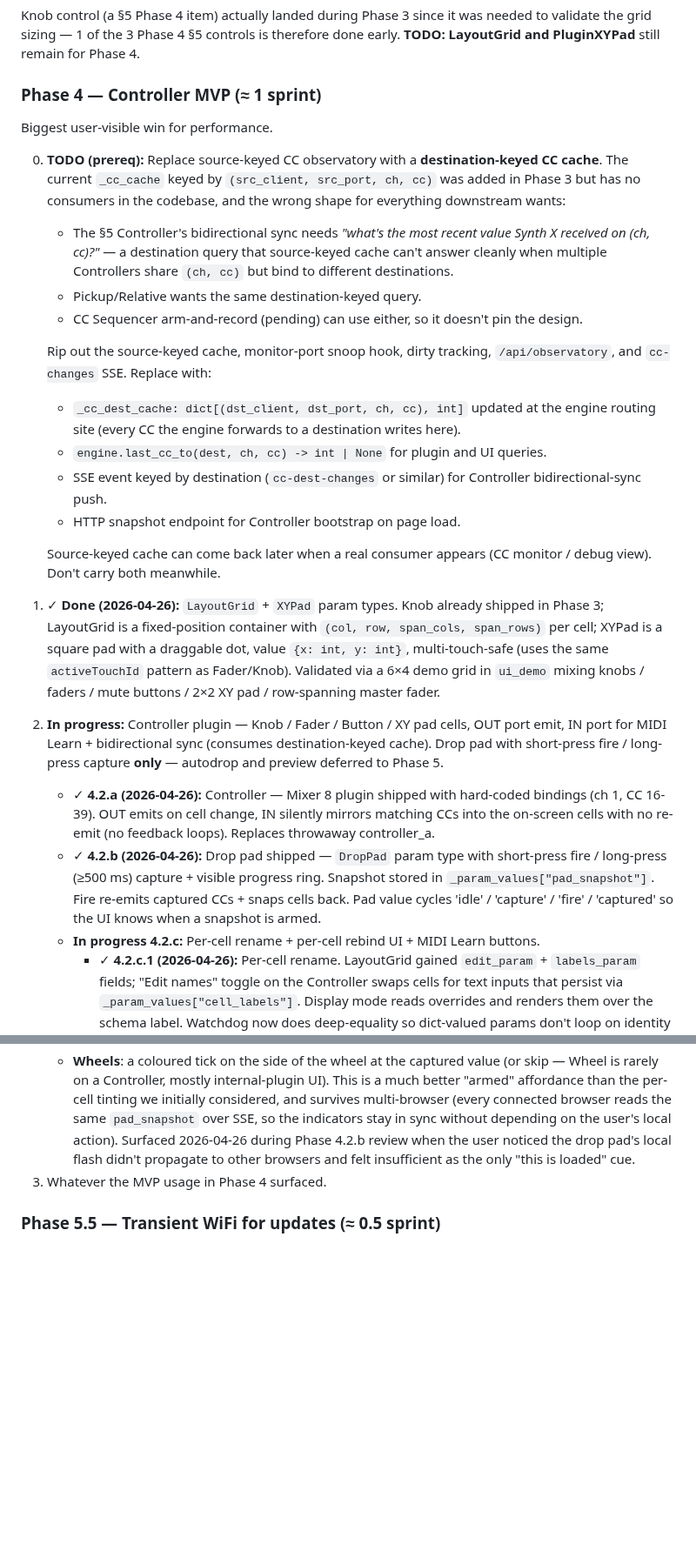
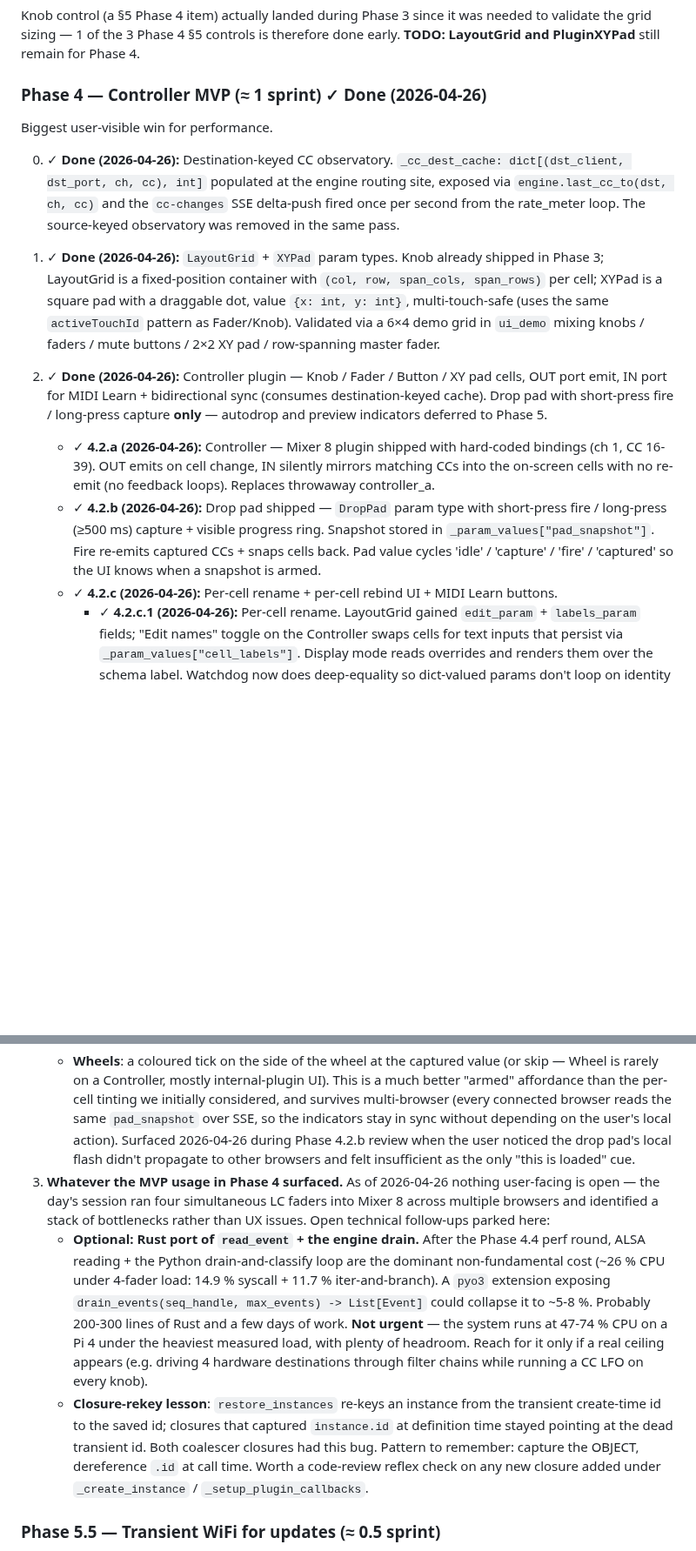
Before and after one commit to wamdam/raspimidihub, a Markdown page: docs/ROADMAP.md, 2 parts joined by grey strips. Shown at 87% size. Drawn GitHub-style; blank space fills up the shorter version.

```diff
--- a/docs/ROADMAP.md
+++ b/docs/ROADMAP.md
@@ -1347,37 +1347,16 @@ since it was needed to validate the grid sizing — 1 of the 3
 Phase 4 §5 controls is therefore done early. **TODO: LayoutGrid
 and PluginXYPad** still remain for Phase 4.
 
-### Phase 4 — Controller MVP (≈ 1 sprint)
+### Phase 4 — Controller MVP (≈ 1 sprint) ✓ Done (2026-04-26)
 
 Biggest user-visible win for performance.
 
-0. **TODO (prereq):** Replace source-keyed CC observatory with a
-   **destination-keyed CC cache**. The current `_cc_cache` keyed by
-   `(src_client, src_port, ch, cc)` was added in Phase 3 but has no
-   consumers in the codebase, and the wrong shape for everything
-   downstream wants:
-   - The §5 Controller's bidirectional sync needs *"what's the most
-     recent value Synth X received on (ch, cc)?"* — a destination
-     query that source-keyed cache can't answer cleanly when
-     multiple Controllers share `(ch, cc)` but bind to different
-     destinations.
-   - Pickup/Relative wants the same destination-keyed query.
-   - CC Sequencer arm-and-record (pending) can use either, so it
-     doesn't pin the design.
-
-   Rip out the source-keyed cache, monitor-port snoop hook, dirty
-   tracking, `/api/observatory`, and `cc-changes` SSE. Replace with:
-   - `_cc_dest_cache: dict[(dst_client, dst_port, ch, cc), int]`
-     updated at the engine routing site (every CC the engine
-     forwards to a destination writes here).
-   - `engine.last_cc_to(dest, ch, cc) -> int | None` for plugin and
-     UI queries.
-   - SSE event keyed by destination (`cc-dest-changes` or similar)
-     for Controller bidirectional-sync push.
-   - HTTP snapshot endpoint for Controller bootstrap on page load.
-
-   Source-keyed cache can come back later when a real consumer
-   appears (CC monitor / debug view). Don't carry both meanwhile.
+0. ✓ **Done (2026-04-26):** Destination-keyed CC observatory.
+   `_cc_dest_cache: dict[(dst_client, dst_port, ch, cc), int]`
+   populated at the engine routing site, exposed via
+   `engine.last_cc_to(dst, ch, cc)` and the `cc-changes` SSE
+   delta-push fired once per second from the rate_meter loop.
+   The source-keyed observatory was removed in the same pass.
 1. ✓ **Done (2026-04-26):** `LayoutGrid` + `XYPad` param types.
    Knob already shipped in Phase 3; LayoutGrid is a fixed-position
    container with `(col, row, span_cols, span_rows)` per cell;
@@ -1386,11 +1365,11 @@ Biggest user-visible win for performance.
    `activeTouchId` pattern as Fader/Knob). Validated via a 6×4
    demo grid in `ui_demo` mixing knobs / faders / mute buttons /
    2×2 XY pad / row-spanning master fader.
-2. **In progress:** Controller plugin — Knob / Fader / Button / XY pad
-   cells, OUT port emit, IN port for MIDI Learn + bidirectional
-   sync (consumes destination-keyed cache). Drop pad with
-   short-press fire / long-press capture **only** — autodrop and
-   preview deferred to Phase 5.
+2. ✓ **Done (2026-04-26):** Controller plugin — Knob / Fader /
+   Button / XY pad cells, OUT port emit, IN port for MIDI Learn +
+   bidirectional sync (consumes destination-keyed cache). Drop pad
+   with short-press fire / long-press capture **only** — autodrop
+   and preview indicators deferred to Phase 5.
    - ✓ **4.2.a (2026-04-26):** Controller — Mixer 8 plugin shipped
      with hard-coded bindings (ch 1, CC 16-39). OUT emits on cell
      change, IN silently mirrors matching CCs into the on-screen
@@ -1402,7 +1381,7 @@ Biggest user-visible win for performance.
      `_param_values["pad_snapshot"]`. Fire re-emits captured CCs +
      snaps cells back. Pad value cycles 'idle' / 'capture' / 'fire'
      / 'captured' so the UI knows when a snapshot is armed.
-   - **In progress 4.2.c:** Per-cell rename + per-cell rebind UI +
+   - ✓ **4.2.c (2026-04-26):** Per-cell rename + per-cell rebind UI +
      MIDI Learn buttons.
      - ✓ **4.2.c.1 (2026-04-26):** Per-cell rename. LayoutGrid
        gained `edit_param` + `labels_param` fields; "Edit names"
@@ -1480,7 +1527,31 @@ Biggest user-visible win for performance.
    noticed the drop pad's local flash didn't propagate to other
    browsers and felt insufficient as the only "this is loaded"
    cue.
-3. Whatever the MVP usage in Phase 4 surfaced.
+3. **Whatever the MVP usage in Phase 4 surfaced.** As of 2026-04-26
+   nothing user-facing is open — the day's session ran four
+   simultaneous LC faders into Mixer 8 across multiple browsers and
+   identified a stack of bottlenecks rather than UX issues. Open
+   technical follow-ups parked here:
+   - **Optional: Rust port of `read_event` + the engine drain.**
+     After the Phase 4.4 perf round, ALSA reading + the Python
+     drain-and-classify loop are the dominant non-fundamental cost
+     (~26 % CPU under 4-fader load: 14.9 % syscall + 11.7 %
+     iter-and-branch). A `pyo3` extension exposing
+     `drain_events(seq_handle, max_events) -> List[Event]` could
+     collapse it to ~5-8 %. Probably 200-300 lines of Rust and a
+     few days of work. **Not urgent** — the system runs at 47-74 %
+     CPU on a Pi 4 under the heaviest measured load, with plenty
+     of headroom. Reach for it only if a real ceiling appears
+     (e.g. driving 4 hardware destinations through filter chains
+     while running a CC LFO on every knob).
+   - **Closure-rekey lesson**: `restore_instances` re-keys an
+     instance from the transient create-time id to the saved id;
+     closures that captured `instance.id` at definition time
+     stayed pointing at the dead transient id. Both coalescer
+     closures had this bug. Pattern to remember: capture the
+     OBJECT, dereference `.id` at call time. Worth a code-review
+     reflex check on any new closure added under
+     `_create_instance` / `_setup_plugin_callbacks`.
 
 ### Phase 5.5 — Transient WiFi for updates (≈ 0.5 sprint)
 
```
Also changed, not shown: other parts of docs/ROADMAP.md (+75 -7 lines).
